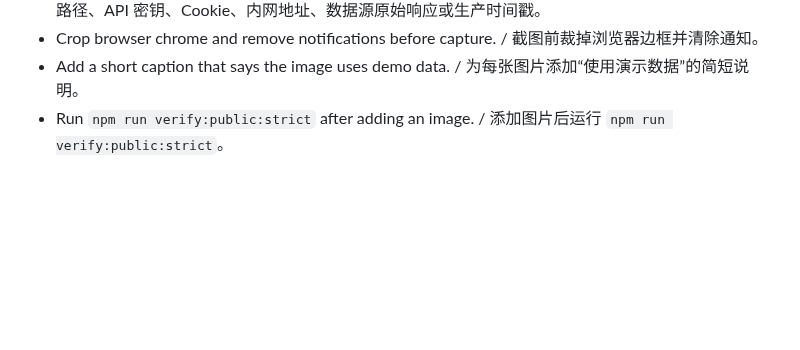
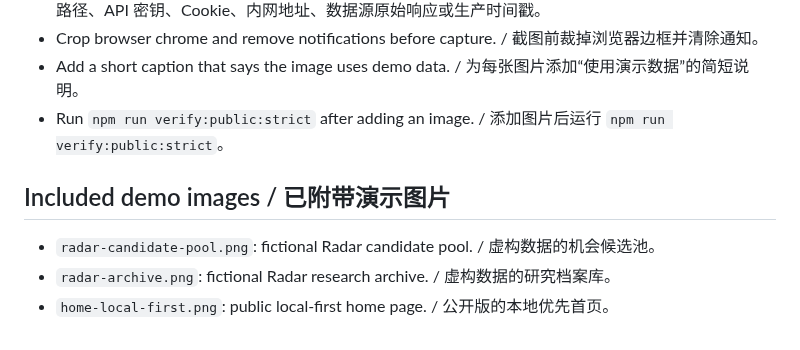
Before and after one commit to LinSS93/market-dashboard, a Markdown page: docs/images/README.md, the part around the change. Drawn GitHub-style; blank space fills up the shorter version.

```diff
--- a/docs/images/README.md
+++ b/docs/images/README.md
@@ -8,3 +8,9 @@ Use this directory only for images that are safe to publish. Screenshots are opt
 - Crop browser chrome and remove notifications before capture. / 截图前裁掉浏览器边框并清除通知。
 - Add a short caption that says the image uses demo data. / 为每张图片添加“使用演示数据”的简短说明。
 - Run `npm run verify:public:strict` after adding an image. / 添加图片后运行 `npm run verify:public:strict`。
+
+## Included demo images / 已附带演示图片
+
+- `radar-candidate-pool.png`: fictional Radar candidate pool. / 虚构数据的机会候选池。
+- `radar-archive.png`: fictional Radar research archive. / 虚构数据的研究档案库。
+- `home-local-first.png`: public local-first home page. / 公开版的本地优先首页。
```
Also changed, not shown: README.md (+9 -0 lines), docs/user-guide.md (+15 -0 lines), docs/images/home-local-first.png (added), docs/images/radar-archive.png (added), docs/images/radar-candidate-pool.png (added), 1 other file.
